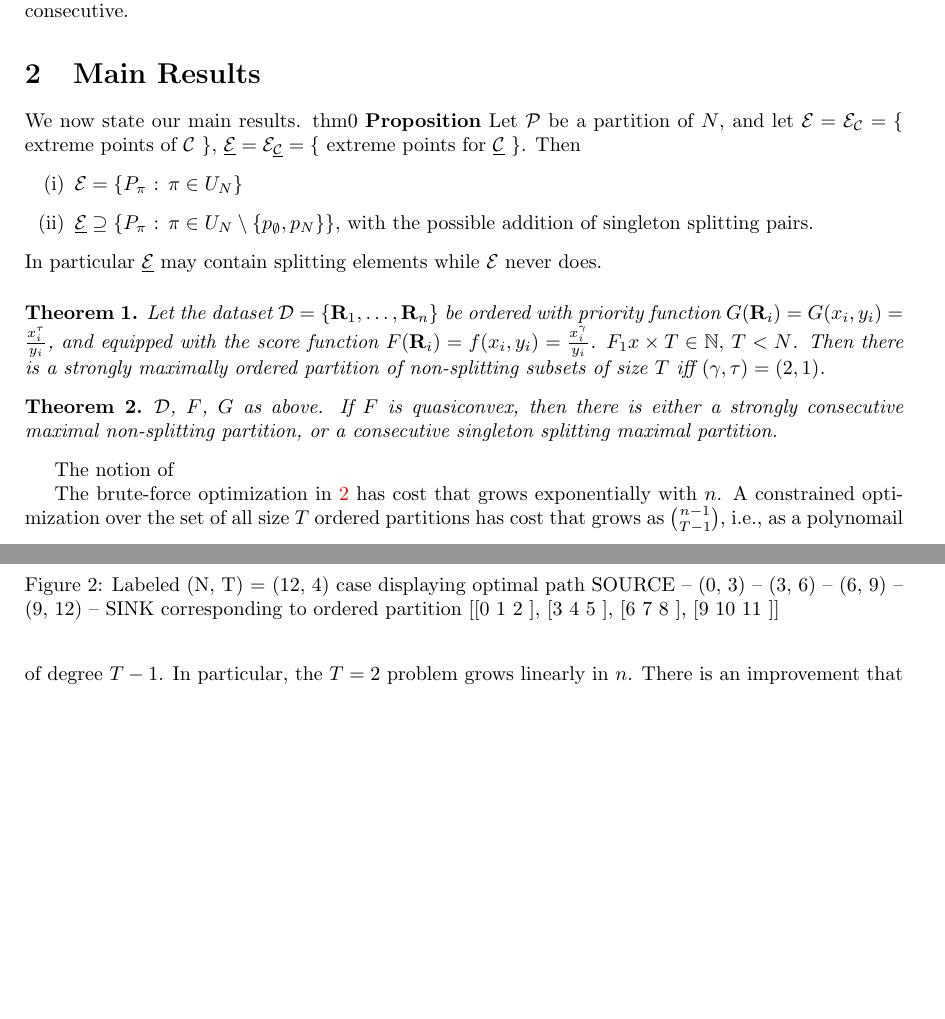
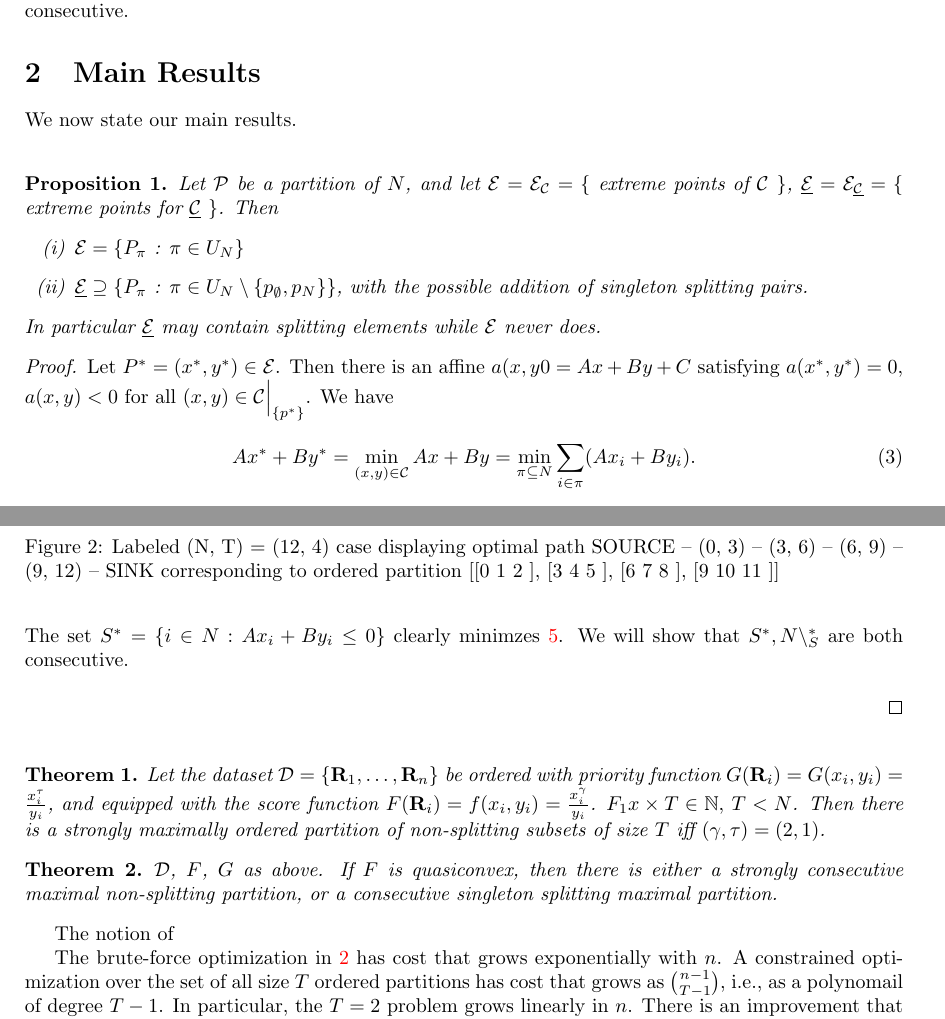
Before and after one commit to danielbneill/OrderedPartitions, a LaTeX paper (preprint.tex): two parts of pages 4 and 5 of 16 before the commit and two parts of pages 4 and 5 of 17 after it, joined at a grey line, cut so that both start at the same text, the shorter picture padded with empty space. Compiled offline with pdfLaTeX.

Commit message:
Lauren additions 8/14

```diff
--- a/preprint.tex
+++ b/preprint.tex
@@ -26,6 +26,7 @@
 \newtheorem{definition}{Definition}
 \newtheorem{lemma}{Lemma}
 \newtheorem{sublemma}{Lemma}[lemma]
+\newtheorem{prop}{Proposition}
 
 \newtheoremstyle{case}{}{}{}{}{}{:}{ }{}
 \theoremstyle{case}
@@ -194,15 +195,24 @@ In fact for any pair $\left( N, T\right)$ a maximally-degenerate collapsing exis
 
 \section{Main Results}
 {\parindent0pt % disables indentation for all the text between { and }
-We now state our main results.
+We now state our main results.\\
 }% restore indentation
-\newtheorem{prop} \label{thm0}
-\textbf{Proposition} Let $\mathcal{P}$ be a partition of $N$, and let $\mathcal{E} = \mathcal{E}_\mathcal{C} = \{$ extreme points of $\mathcal{C}$ \}, $\underline{\mathcal{E}} = \mathcal{E}_{\underline{\mathcal{C}}} = \{$ extreme points for $\underline{\mathcal{C}}$ \}. Then
+\begin{prop} \label{thm0}
+Let $\mathcal{P}$ be a partition of $N$, and let $\mathcal{E} = \mathcal{E}_\mathcal{C} = \{$ extreme points of $\mathcal{C}$ \}, $\underline{\mathcal{E}} = \mathcal{E}_{\underline{\mathcal{C}}} = \{$ extreme points for $\underline{\mathcal{C}}$ \}. Then
 \begin{enumerate}[(i)]
 	\item $\mathcal{E} = \{P_\pi$ : $\pi \in U_N$\}
 	\item $\underline{\mathcal{E}} \supseteq \{P_\pi$ : $\pi \in U_N\setminus\left\lbrace p_{\emptyset}, p_N \right\rbrace$\}, with the possible addition of singleton splitting pairs.
 \end{enumerate}
 In particular $\underline{\mathcal{E}}$ may contain splitting elements while $\mathcal{E}$ never does.
+\end{prop}
+\begin{proof}
+Let $P ^* = (x^*, y^*) \in \mathcal{E}$. Then there is an affine $a(x,y0 = Ax + By + C$ satisfying $a(x^*, y^*) = 0$, $a(x,y) < 0$ for all $(x,y) \in \mathcal{C} \Bigr\rvert_{\{ p^* \}}$.  We have
+\begin{align} \label{}
+Ax^* + By^* = \min_{(x,y) \in \mathcal{C}} Ax + By = \min_{\pi \subseteq N} \sum_{i \in \pi} (Ax_i + By_i).
+\end{align}
+The set $S^* = \{ i \in N: Ax_i + By_i \leq 0 \}$ clearly minimzes \ref{eq3}. We will show that $S^*, N\backslash_S^*$ are both consecutive. \\
+
+\end{proof}
 
 \vspace{6pt}
 
```
